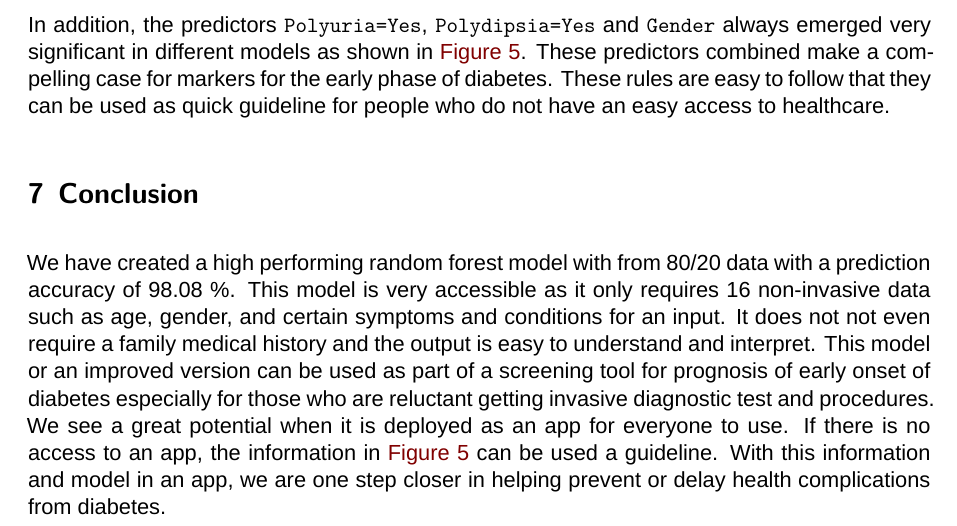
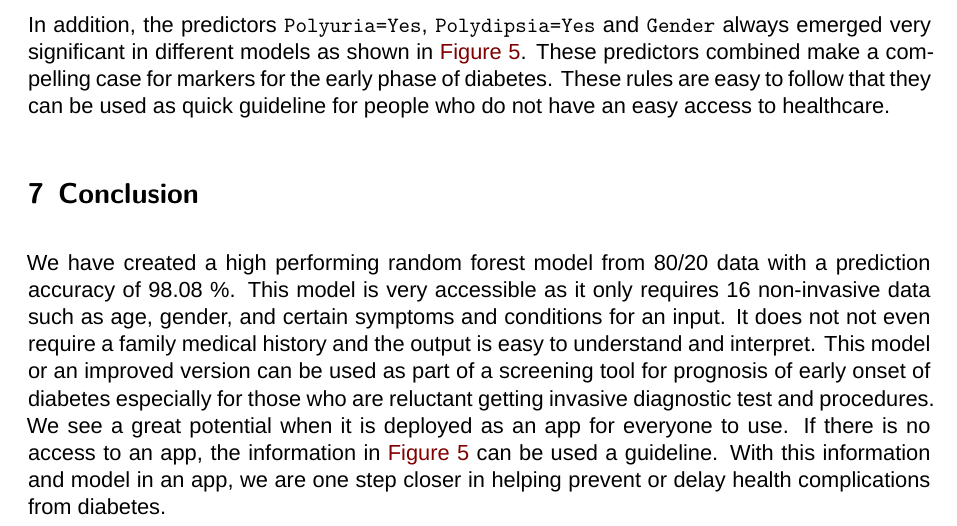
Before and after one commit to cnsp/datamining-diabetes, a Quarto document (project/diabetes_rpt.qmd): part of page 6 of 15, cut so that both start at the same text. Rendered offline with R 4.5, knitr and Pandoc in place of Quarto, then LaTeX, with nearby package versions; some code elsewhere in the file could not run offline; a font, style sheet, LaTeX package, included part or bibliography that could not be used is replaced or left out.

Commit message:
Add files via upload

````diff
--- a/project/diabetes_rpt.qmd
+++ b/project/diabetes_rpt.qmd
@@ -518,7 +518,7 @@ model_scores <- tibble(model = c(rep("LR",4), "NB", "NB", "RF", "RF"),
 ```
 
 
-We have created a high performing random forest model with from 80/20 data with a prediction accuracy of `r model_scores$accuracy[7]` %.  This model is very accessible as it only requires 16 non-invasive data such as age, gender, and certain symptoms and conditions for an input.  It does not not even require a family medical history and the output is easy to understand and interpret. This model or an improved version can be used as part of a screening tool for prognosis of early onset of diabetes especially for those who are reluctant getting invasive diagnostic test and procedures. We see a great potential when it is deployed as an app for everyone to use. If there is no access to an app, the information in @fig-diabetesfinalrules can be used a guideline.  With this information and model in an app, we are one step closer in helping prevent or delay health complications from diabetes.
+We have created a high performing random forest model from 80/20 data with a prediction accuracy of `r model_scores$accuracy[7]` %.  This model is very accessible as it only requires 16 non-invasive data such as age, gender, and certain symptoms and conditions for an input.  It does not not even require a family medical history and the output is easy to understand and interpret. This model or an improved version can be used as part of a screening tool for prognosis of early onset of diabetes especially for those who are reluctant getting invasive diagnostic test and procedures. We see a great potential when it is deployed as an app for everyone to use. If there is no access to an app, the information in @fig-diabetesfinalrules can be used a guideline.  With this information and model in an app, we are one step closer in helping prevent or delay health complications from diabetes.
 
 
 \newpage
````
Also changed, not shown: project/diabetes_rpt.pdf.
